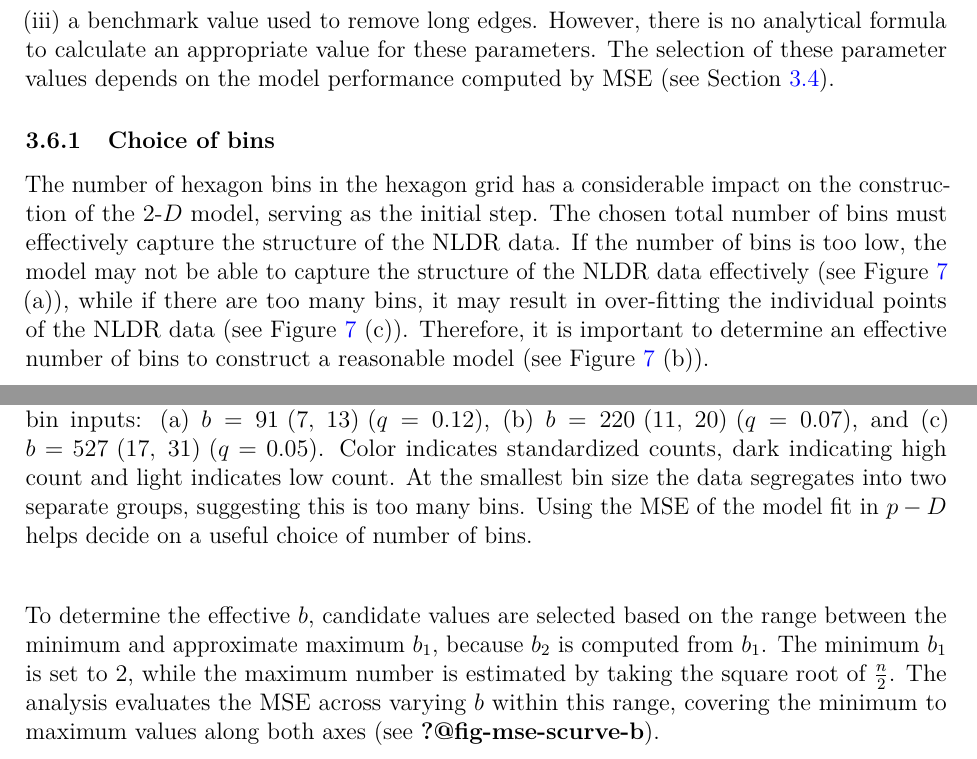
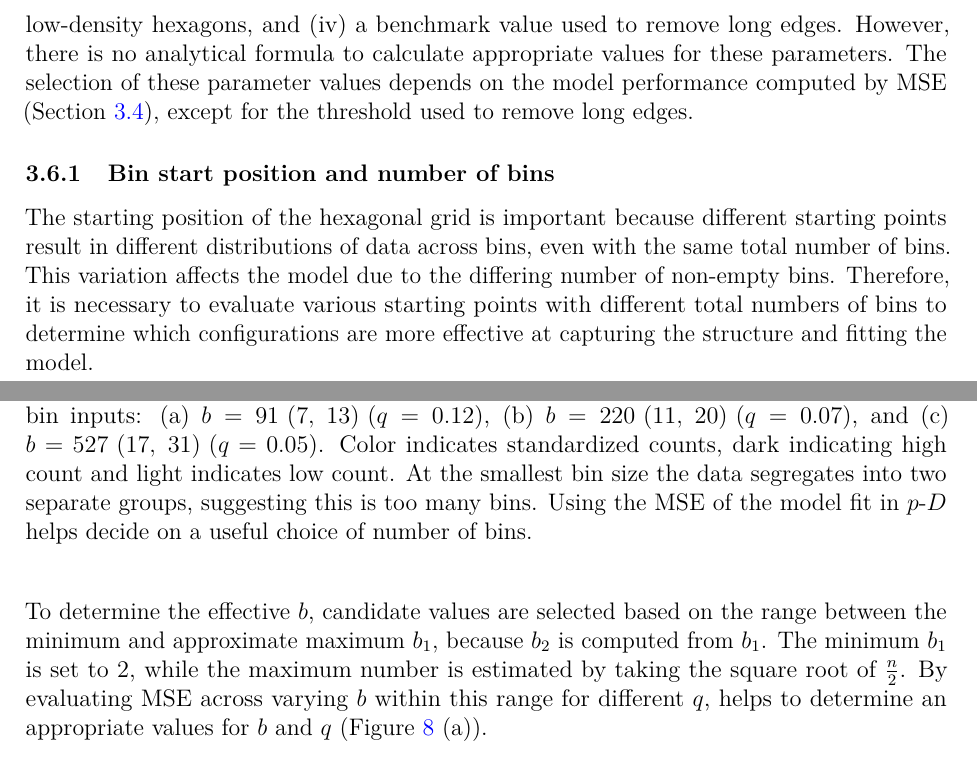
Before and after one commit to JayaniLakshika/paper-nldr-vis-algorithm, a LaTeX paper (paper.tex): two parts of pages 11 and 12 of 30, joined at a grey line, cut so that both start at the same text. Compiled offline with pdfLaTeX.

Commit message:
Update choice of bins section

```diff
--- a/paper.tex
+++ b/paper.tex
@@ -695,10 +695,3 @@ points out fully in the hexagons.
 
 \subsection{Tuning}\label{tuning}
 
-The performance and robustness of our model depend on three key
-parameters: (i) the total number of bins (\(b\)), (ii) a benchmark value
-used to remove low-density hexagons, and (iii) a benchmark value used to
-remove long edges. However, there is no analytical formula to calculate
-an appropriate value for these parameters. The selection of these
-parameter values depends on the model performance computed by MSE (see
-Section~\ref{sec-summary}).
@@ -705,16 +701,20 @@ Section~\ref{sec-summary}).
+low-density hexagons, and (iv) a benchmark value used to remove long
+edges. However, there is no analytical formula to calculate appropriate
+values for these parameters. The selection of these parameter values
+depends on the model performance computed by MSE
+(Section~\ref{sec-summary}), except for the threshold used to remove
+long edges.
 
-\subsubsection{Choice of bins}\label{choice-of-bins}
+\subsubsection{Bin start position and number of
+bins}\label{bin-start-position-and-number-of-bins}
 
-The number of hexagon bins in the hexagon grid has a considerable impact
-on the construction of the \gD{} model, serving as the initial step. The
-chosen total number of bins must effectively capture the structure of
-the NLDR data. If the number of bins is too low, the model may not be
-able to capture the structure of the NLDR data effectively (see
-Figure~\ref{fig-bins-scurve} (a)), while if there are too many bins, it
-may result in over-fitting the individual points of the NLDR data (see
-Figure~\ref{fig-bins-scurve} (c)). Therefore, it is important to
-determine an effective number of bins to construct a reasonable model
-(see Figure~\ref{fig-bins-scurve} (b)).
+The starting position of the hexagonal grid is important because
+different starting points result in different distributions of data
+across bins, even with the same total number of bins. This variation
+affects the model due to the differing number of non-empty bins.
+Therefore, it is necessary to evaluate various starting points with
+different total numbers of bins to determine which configurations are
+more effective at capturing the structure and fitting the model.
 
 \begin{figure}[H]
 
@@ -732,8 +732,8 @@ the S-curve data, using three different bin inputs: (a)
 indicates standardized counts, dark indicating high count and light
 indicates low count. At the smallest bin size the data segregates into
 two separate groups, suggesting this is too many bins. Using the MSE of
-the model fit in \(p-D\) helps decide on a useful choice of number of
-bins.}
+the model fit in \(p\text{-}D\) helps decide on a useful choice of
+number of bins.}
 
 \end{figure}%
 
@@ -741,9 +741,9 @@ To determine the effective \(b\), candidate values are selected based on
 the range between the minimum and approximate maximum \(b_1\), because
 \(b_2\) is computed from \(b_1\). The minimum \(b_1\) is set to \(2\),
 while the maximum number is estimated by taking the square root of
-\(\frac{n}{2}\). The analysis evaluates the MSE across varying \(b\)
-within this range, covering the minimum to maximum values along both
-axes (see \textbf{?@fig-mse-scurve-b}).
+\(\frac{n}{2}\). By evaluating MSE across varying \(b\) within this
+range for different \(q\), helps to determine an appropriate values for
+\(b\) and \(q\) (Figure~\ref{fig-param-scurve} (a)).
 
 \subsubsection{Removal of low density
 bins}\label{removal-of-low-density-bins}
```
Also changed, not shown: paper.tex (25 more changed lines), 1 other file.
